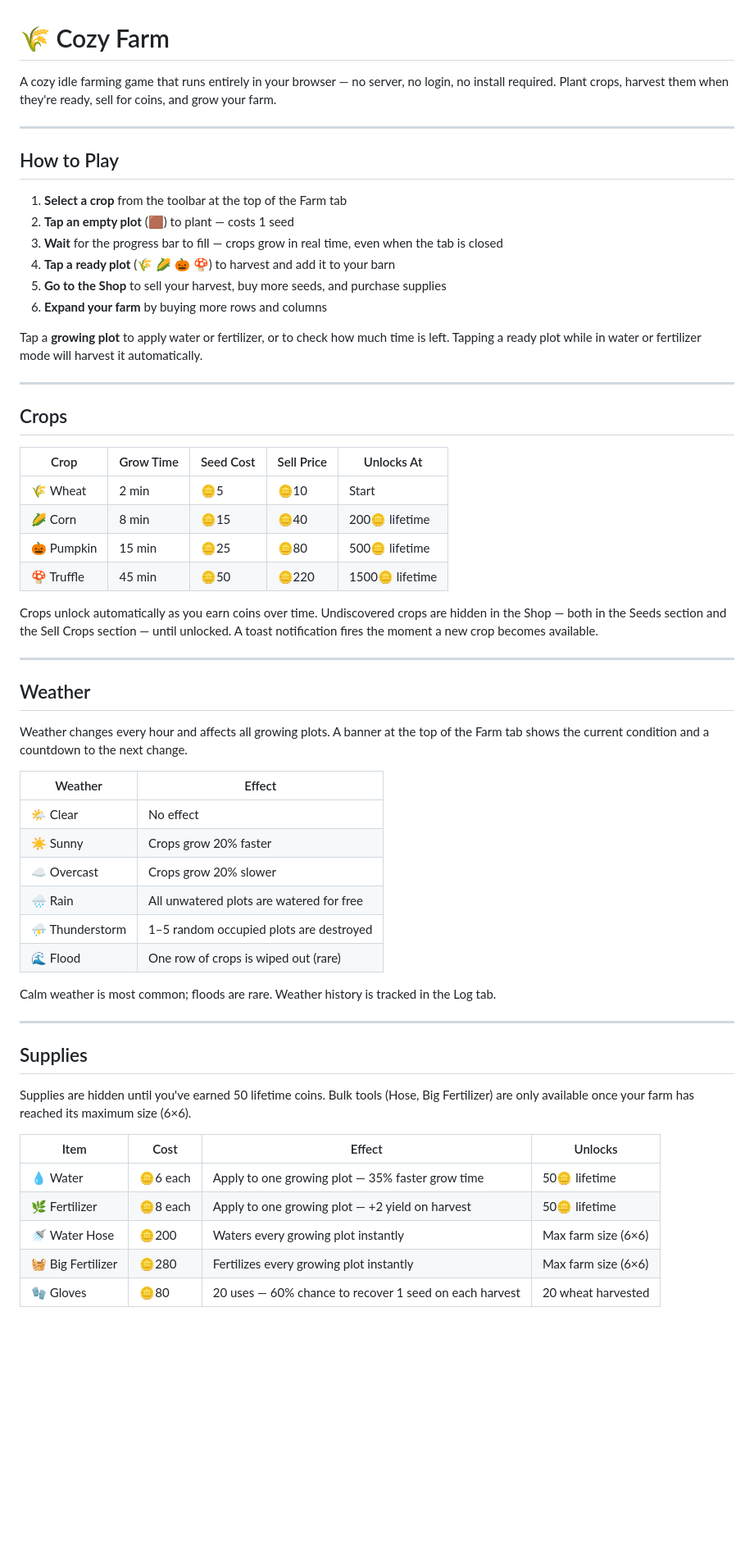
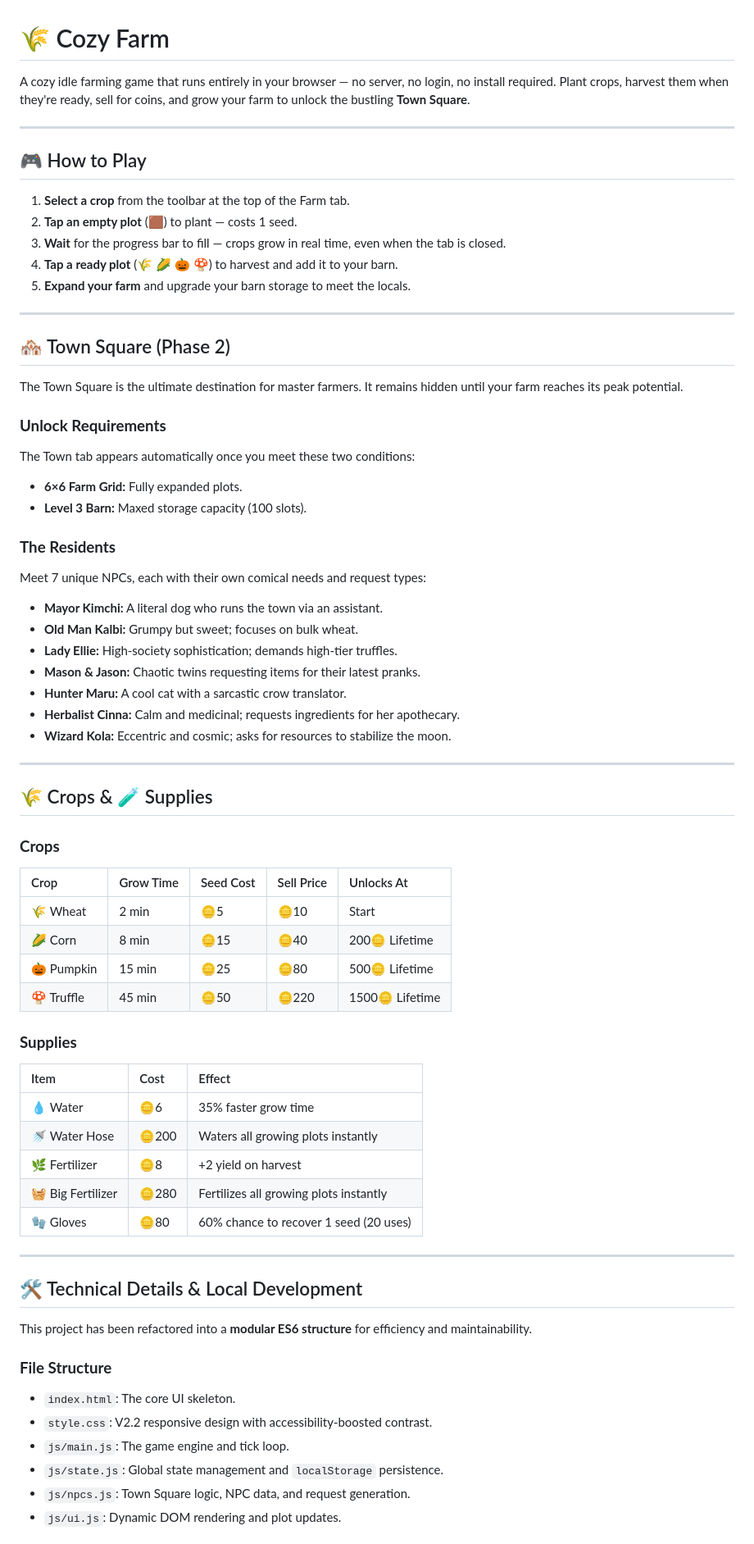
Before and after one commit to teanuhwin/CozyFarm, a Markdown page: README.md, the part around one of its changes. Shown at 82% size. Rendered like a GitHub page; blank space fills up the shorter version.

```diff
--- a/README.md
+++ b/README.md
@@ -1,61 +1,70 @@
 # 🌾 Cozy Farm
 
-A cozy idle farming game that runs entirely in your browser — no server, no login, no install required. Plant crops, harvest them when they're ready, sell for coins, and grow your farm.
+A cozy idle farming game that runs entirely in your browser — no server, no login, no install required. Plant crops, harvest them when they're ready, sell for coins, and grow your farm to unlock the bustling **Town Square**.
 
 ---
 
-## How to Play
+## 🎮 How to Play
 
-1. **Select a crop** from the toolbar at the top of the Farm tab
-2. **Tap an empty plot** (🟫) to plant — costs 1 seed
-3. **Wait** for the progress bar to fill — crops grow in real time, even when the tab is closed
-4. **Tap a ready plot** (🌾 🌽 🎃 🍄) to harvest and add it to your barn
-5. **Go to the Shop** to sell your harvest, buy more seeds, and purchase supplies
-6. **Expand your farm** by buying more rows and columns
-
-Tap a **growing plot** to apply water or fertilizer, or to check how much time is left. Tapping a ready plot while in water or fertilizer mode will harvest it automatically.
+1.  **Select a crop** from the toolbar at the top of the Farm tab.
+2.  **Tap an empty plot** (🟫) to plant — costs 1 seed.
+3.  **Wait** for the progress bar to fill — crops grow in real time, even when the tab is closed.
+4.  **Tap a ready plot** (🌾 🌽 🎃 🍄) to harvest and add it to your barn.
+5.  **Expand your farm** and upgrade your barn storage to meet the locals.
 
 ---
 
-## Crops
+## 🏘️ Town Square (Phase 2)
 
-| Crop | Grow Time | Seed Cost | Sell Price | Unlocks At |
-|------|-----------|-----------|------------|------------|
-| 🌾 Wheat | 2 min | 🪙5 | 🪙10 | Start |
-| 🌽 Corn | 8 min | 🪙15 | 🪙40 | 200🪙 lifetime |
-| 🎃 Pumpkin | 15 min | 🪙25 | 🪙80 | 500🪙 lifetime |
-| 🍄 Truffle | 45 min | 🪙50 | 🪙220 | 1500🪙 lifetime |
+The Town Square is the ultimate destination for master farmers. It remains hidden until your farm reaches its peak potential.
 
-Crops unlock automatically as you earn coins over time. Undiscovered crops are hidden in the Shop — both in the Seeds section and the Sell Crops section — until unlocked. A toast notification fires the moment a new crop becomes available.
+### **Unlock Requirements**
+The Town tab appears automatically once you meet these two conditions:
+* **6×6 Farm Grid:** Fully expanded plots.
+* **Level 3 Barn:** Maxed storage capacity (100 slots).
+
+### **The Residents**
+Meet 7 unique NPCs, each with their own comical needs and request types:
+* **Mayor Kimchi:** A literal dog who runs the town via an assistant.
+* **Old Man Kalbi:** Grumpy but sweet; focuses on bulk wheat.
+* **Lady Ellie:** High-society sophistication; demands high-tier truffles.
+* **Mason & Jason:** Chaotic twins requesting items for their latest pranks.
+* **Hunter Maru:** A cool cat with a sarcastic crow translator.
+* **Herbalist Cinna:** Calm and medicinal; requests ingredients for her apothecary.
+* **Wizard Kola:** Eccentric and cosmic; asks for resources to stabilize the moon.
 
 ---
 
-## Weather
+## 🌾 Crops & 🧪 Supplies
 
-Weather changes every hour and affects all growing plots. A banner at the top of the Farm tab shows the current condition and a countdown to the next change.
+### **Crops**
+| Crop | Grow Time | Seed Cost | Sell Price | Unlocks At |
+| :--- | :--- | :--- | :--- | :--- |
+| 🌾 Wheat | 2 min | 🪙5 | 🪙10 | Start |
+| 🌽 Corn | 8 min | 🪙15 | 🪙40 | 200🪙 Lifetime |
+| 🎃 Pumpkin | 15 min | 🪙25 | 🪙80 | 500🪙 Lifetime |
+| 🍄 Truffle | 45 min | 🪙50 | 🪙220 | 1500🪙 Lifetime |
 
-| Weather | Effect |
-|---------|--------|
-| 🌤️ Clear | No effect |
-| ☀️ Sunny | Crops grow 20% faster |
-| ☁️ Overcast | Crops grow 20% slower |
-| 🌧️ Rain | All unwatered plots are watered for free |
-| ⛈️ Thunderstorm | 1–5 random occupied plots are destroyed |
-| 🌊 Flood | One row of crops is wiped out (rare) |
-
-Calm weather is most common; floods are rare. Weather history is tracked in the Log tab.
+### **Supplies**
+| Item | Cost | Effect |
+| :--- | :--- | :--- |
+| 💧 Water | 🪙6 | 35% faster grow time |
+| 🚿 Water Hose | 🪙200 | Waters all growing plots instantly |
+| 🌿 Fertilizer | 🪙8 | +2 yield on harvest |
+| 🧺 Big Fertilizer | 🪙280 | Fertilizes all growing plots instantly |
+| 🧤 Gloves | 🪙80 | 60% chance to recover 1 seed (20 uses) |
 
 ---
 
-## Supplies
+## 🛠️ Technical Details & Local Development
 
-Supplies are hidden until you've earned 50 lifetime coins. Bulk tools (Hose, Big Fertilizer) are only available once your farm has reached its maximum size (6×6).
+This project has been refactored into a **modular ES6 structure** for efficiency and maintainability.
 
-| Item | Cost | Effect | Unlocks |
-|------|------|--------|---------|
-| 💧 Water | 🪙6 each | Apply to one growing plot — 35% faster grow time | 50🪙 lifetime |
-| 🌿 Fertilizer | 🪙8 each | Apply to one growing plot — +2 yield on harvest | 50🪙 lifetime |
-| 🚿 Water Hose | 🪙200 | Waters every growing plot instantly | Max farm size (6×6) |
-| 🧺 Big Fertilizer | 🪙280 | Fertilizes every growing plot instantly | Max farm size (6×6) |
-| 🧤 Gloves | 🪙80 | 20 uses — 60% chance to recover 1 seed on each harvest | 20 wheat harvested |
+### **File Structure**
+* `index.html`: The core UI skeleton.
+* `style.css`: V2.2 responsive design with accessibility-boosted contrast.
+* `js/main.js`: The game engine and tick loop.
+* `js/state.js`: Global state management and `localStorage` persistence.
+* `js/npcs.js`: Town Square logic, NPC data, and request generation.
+* `js/ui.js`: Dynamic DOM rendering and plot updates.
 
```
Also changed, not shown: other parts of README.md (+12 -135 lines).
